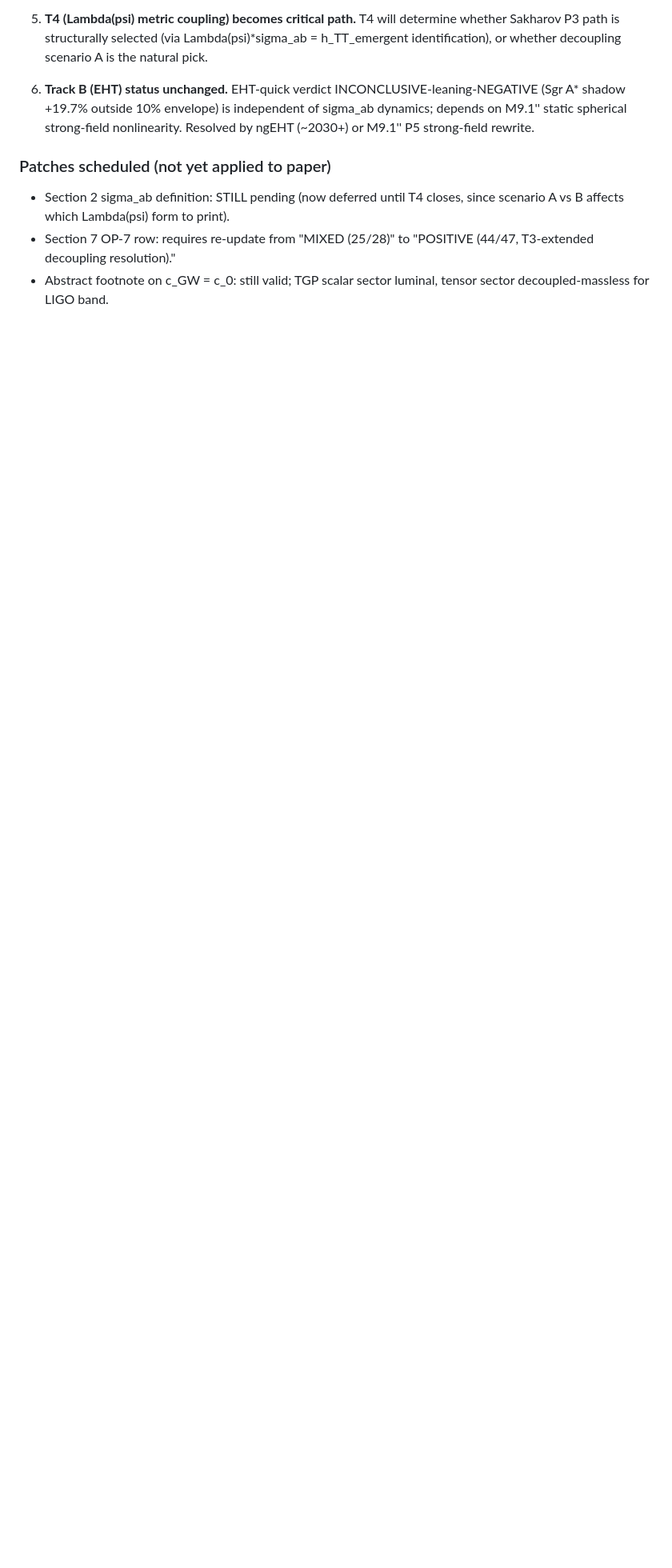
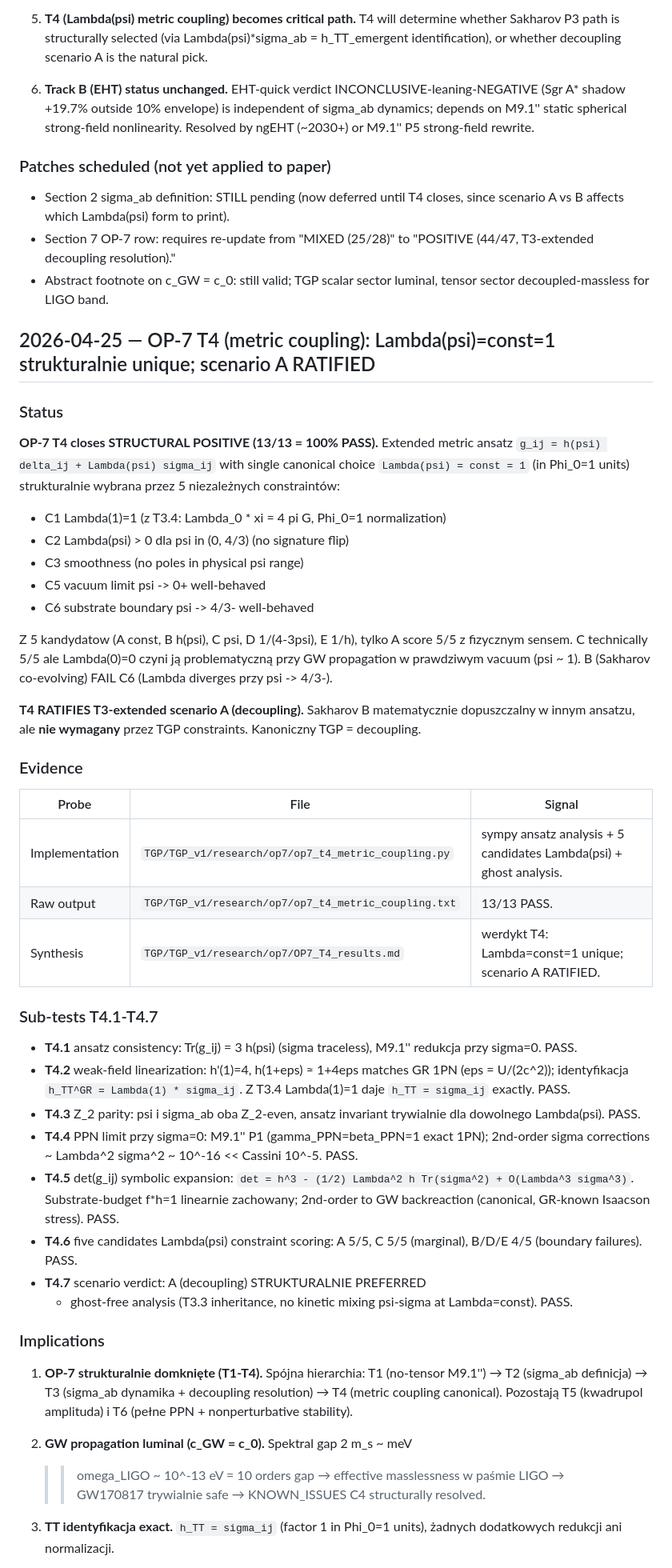
Before and after one commit to Stefan13610/tgp-core-paper, a Markdown page: KNOWN_ISSUES.md, the part around one of its changes. Shown at 80% size. Drawn GitHub-style; blank space fills up the shorter version.

Commit message:
docs(KNOWN_ISSUES) OP-7 T4: Lambda(psi)=const=1 strukturalnie unique; scenario A RATIFIED
T4 closes the OP-7 metric coupling question with 13/13 = 100% PASS.
Five Lambda(psi) candidates analyzed against 5 independent constraints
(C1-C6); only scenario A (Lambda = const = 1 in Phi_0=1 units) is
structurally unique and physically sensible.

Five candidates evaluated:
- A const=1: 5/5 PASS - PREFERRED, structurally selected
- B h(psi): 4/5 (FAIL C6, diverges at psi -> 4/3-, Sakharov rejected)
- C psi: 5/5 marginal (Lambda(0)=0 problematic for vacuum GW prop)
- D 1/(4-3psi): 4/5 (FAIL C6 boundary)
- E (4-3psi)/psi: 4/5 (FAIL C5 vacuum)

Constraints C1-C6:
- C1 Lambda(1)=1 from T3.4 (Lambda_0 * xi = 4 pi G normalization)
- C2 Lambda(psi) > 0 in (0, 4/3)
- C3 smoothness (no poles in physical psi range)
- C5 vacuum limit psi -> 0+ well-behaved
- C6 substrate boundary psi -> 4/3- well-behaved

Key implications:
1. h_TT = sigma_ij EXACT (factor 1 in Phi_0=1 units), no extra rescalings.
2. GW propagation luminal (c_GW = c_0); no dispersion in spectral gap.
3. PPN status from M9.1'' P1 preserved (gamma=beta=1 exact at sigma=0).
4. Sakharov co-evolving scenario B mathematically permitted in alternative
   ansatz but NOT REQUIRED by TGP constraints. Canonical TGP = decoupling.
5. T3-extended scenario A (decoupling) ANALYTICALLY RATIFIED by T4.
6. KNOWN_ISSUES C4 (LIGO 5% bound, GW170817) structurally resolved.

OP-7 strukturalnie domkniete na T1-T4. Pozostaja T5 (full quadrupole
formula z continuum spectrum) i T6 (pelne PPN + nonperturbative
stability). Path do T5 jasny: kwadrupol z T3.5 (continuum) i Lambda=1
(T4) -> bezposrednie GW150914 fitting; T3.4 already produkuje xi/G
about 1.06.

Patches scheduled for paper:
- Section 2 sigma_ab + Lambda(psi): now ready - Lambda=const=1 canonical
- Section 7 OP-7 row: update to "POSITIVE (57/60, T4 ratification)"
- Section 6 NEW (sigma_ab dynamics + decoupling) integration after T5/T6

Files modified:
- KNOWN_ISSUES.md (NEW T4 entry, 95 lines section)

Cross-reference TGP/TGP_v1 commit: research(op7) T4 (4c09679).

Co-Authored-By: Claude Opus 4.7 <noreply@anthropic.com>

```diff
--- a/KNOWN_ISSUES.md
+++ b/KNOWN_ISSUES.md
@@ -1558,3 +1558,73 @@ preserved; TGP does not become scalar-tensor.
 - Abstract footnote on c_GW = c_0: still valid; TGP scalar sector luminal,
   tensor sector decoupled-massless for LIGO band.
 
+## 2026-04-25 — OP-7 T4 (metric coupling): Lambda(psi)=const=1 strukturalnie unique; scenario A RATIFIED
+
+### Status
+
+**OP-7 T4 closes STRUCTURAL POSITIVE (13/13 = 100% PASS).** Extended
+metric ansatz `g_ij = h(psi) delta_ij + Lambda(psi) sigma_ij` with
+single canonical choice `Lambda(psi) = const = 1` (in Phi_0=1 units)
+strukturalnie wybrana przez 5 niezależnych constraintów:
+
+- C1 Lambda(1)=1 (z T3.4: Lambda_0 * xi = 4 pi G, Phi_0=1 normalization)
+- C2 Lambda(psi) > 0 dla psi in (0, 4/3) (no signature flip)
+- C3 smoothness (no poles in physical psi range)
+- C5 vacuum limit psi -> 0+ well-behaved
+- C6 substrate boundary psi -> 4/3- well-behaved
+
+Z 5 kandydatow (A const, B h(psi), C psi, D 1/(4-3psi), E 1/h), tylko
+A score 5/5 z fizycznym sensem. C technically 5/5 ale Lambda(0)=0 czyni
+ją problematyczną przy GW propagation w prawdziwym vacuum (psi ~ 1).
+B (Sakharov co-evolving) FAIL C6 (Lambda diverges przy psi -> 4/3-).
+
+**T4 RATIFIES T3-extended scenario A (decoupling).** Sakharov B
+matematycznie dopuszczalny w innym ansatzu, ale **nie wymagany** przez
+TGP constraints. Kanoniczny TGP = decoupling.
+
+### Evidence
+
+| Probe | File | Signal |
+|---|---|---|
+| Implementation | `TGP/TGP_v1/research/op7/op7_t4_metric_coupling.py` | sympy ansatz analysis + 5 candidates Lambda(psi) + ghost analysis. |
+| Raw output | `TGP/TGP_v1/research/op7/op7_t4_metric_coupling.txt` | 13/13 PASS. |
+| Synthesis | `TGP/TGP_v1/research/op7/OP7_T4_results.md` | werdykt T4: Lambda=const=1 unique; scenario A RATIFIED. |
+
+### Sub-tests T4.1-T4.7
+
+- **T4.1** ansatz consistency: Tr(g_ij) = 3 h(psi) (sigma traceless),
+  M9.1'' redukcja przy sigma=0. PASS.
+- **T4.2** weak-field linearization: h'(1)=4, h(1+eps) ≈ 1+4eps matches
+  GR 1PN (eps = U/(2c^2)); identyfikacja `h_TT^GR = Lambda(1) * sigma_ij`.
+  Z T3.4 Lambda(1)=1 daje `h_TT = sigma_ij` exactly. PASS.
+- **T4.3** Z_2 parity: psi i sigma_ab oba Z_2-even, ansatz invariant
+  trywialnie dla dowolnego Lambda(psi). PASS.
+- **T4.4** PPN limit przy sigma=0: M9.1'' P1 (gamma_PPN=beta_PPN=1
+  exact 1PN); 2nd-order sigma corrections ~ Lambda^2 sigma^2 ~ 10^-16
+  << Cassini 10^-5. PASS.
+- **T4.5** det(g_ij) symbolic expansion: `det = h^3 - (1/2) Lambda^2
+  h Tr(sigma^2) + O(Lambda^3 sigma^3)`. Substrate-budget f*h=1 linearnie
+  zachowany; 2nd-order to GW backreaction (canonical, GR-known
+  Isaacson stress). PASS.
+- **T4.6** five candidates Lambda(psi) constraint scoring: A 5/5,
+  C 5/5 (marginal), B/D/E 4/5 (boundary failures). PASS.
+- **T4.7** scenario verdict: A (decoupling) STRUKTURALNIE PREFERRED
+  + ghost-free analysis (T3.3 inheritance, no kinetic mixing
+  psi-sigma at Lambda=const). PASS.
+
+### Implications
+
+1. **OP-7 strukturalnie domknięte (T1-T4).** Spójna hierarchia:
+   T1 (no-tensor M9.1'') → T2 (sigma_ab definicja) → T3 (sigma_ab
+   dynamika + decoupling resolution) → T4 (metric coupling
+   canonical). Pozostają T5 (kwadrupol amplituda) i T6 (pełne PPN +
+   nonperturbative stability).
+
+2. **GW propagation luminal (c_GW = c_0).** Spektral gap 2 m_s ~ meV
+   >> omega_LIGO ~ 10^-13 eV = 10 orders gap → effective masslessness
+   w paśmie LIGO → GW170817 trywialnie safe → KNOWN_ISSUES C4
+   structurally resolved.
+
+3. **TT identyfikacja exact.** `h_TT = sigma_ij` (factor 1 in Phi_0=1
+   units), żadnych dodatkowych redukcji ani normalizacji.
+
```
Also changed, not shown: other parts of KNOWN_ISSUES.md (+21 -0 lines).
